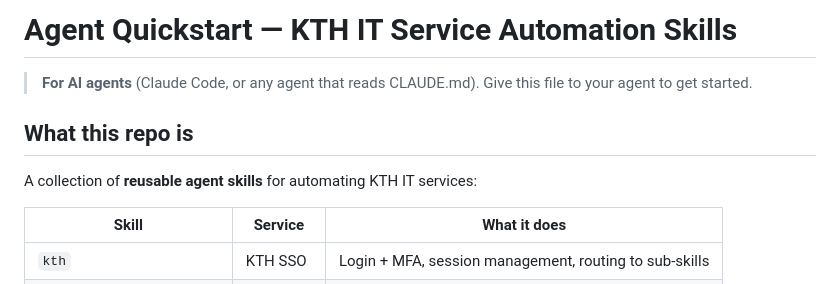
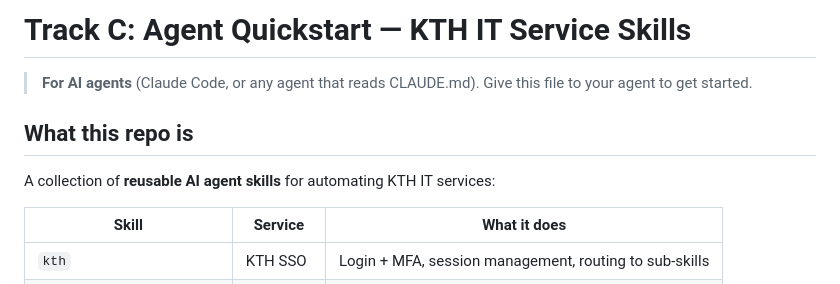
Before and after one commit to kth-sci/sci-agenthon-2026, a Markdown page: AGENT_QUICKSTART.md, the part around the change. GitHub-like rendering.

```diff
--- a/AGENT_QUICKSTART.md
+++ b/AGENT_QUICKSTART.md
@@ -1,11 +1,11 @@
-# Agent Quickstart — KTH IT Service Automation Skills
+# Track C: Agent Quickstart — KTH IT Service Skills
 
 > **For AI agents** (Claude Code, or any agent that reads CLAUDE.md).
 > Give this file to your agent to get started.
 
 ## What this repo is
 
-A collection of **reusable agent skills** for automating KTH IT services:
+A collection of **reusable AI agent skills** for automating KTH IT services:
 
 | Skill | Service | What it does |
 |-------|---------|-------------|
```
Also changed, not shown: CLAUDE.md (+2 -2 lines).
